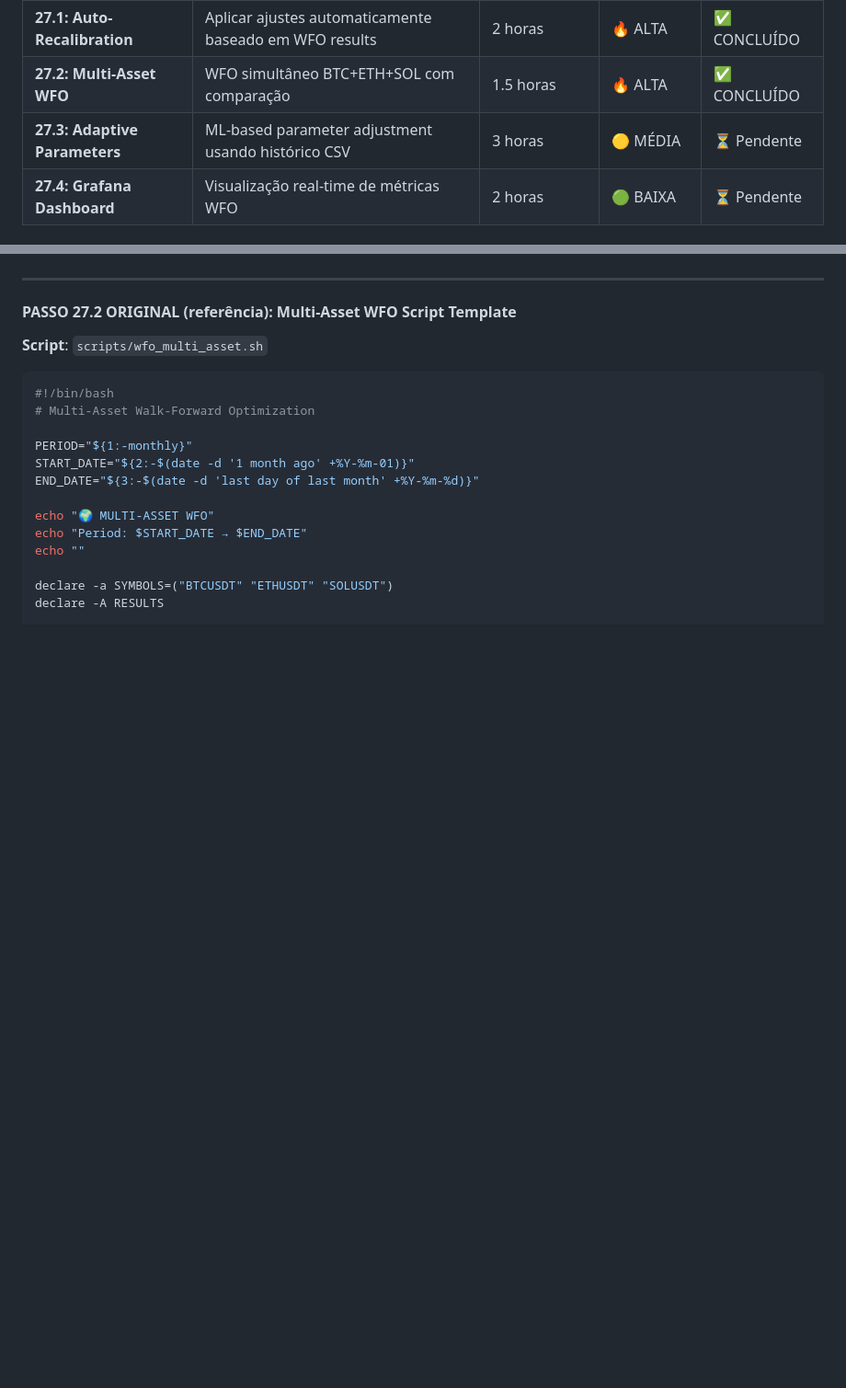
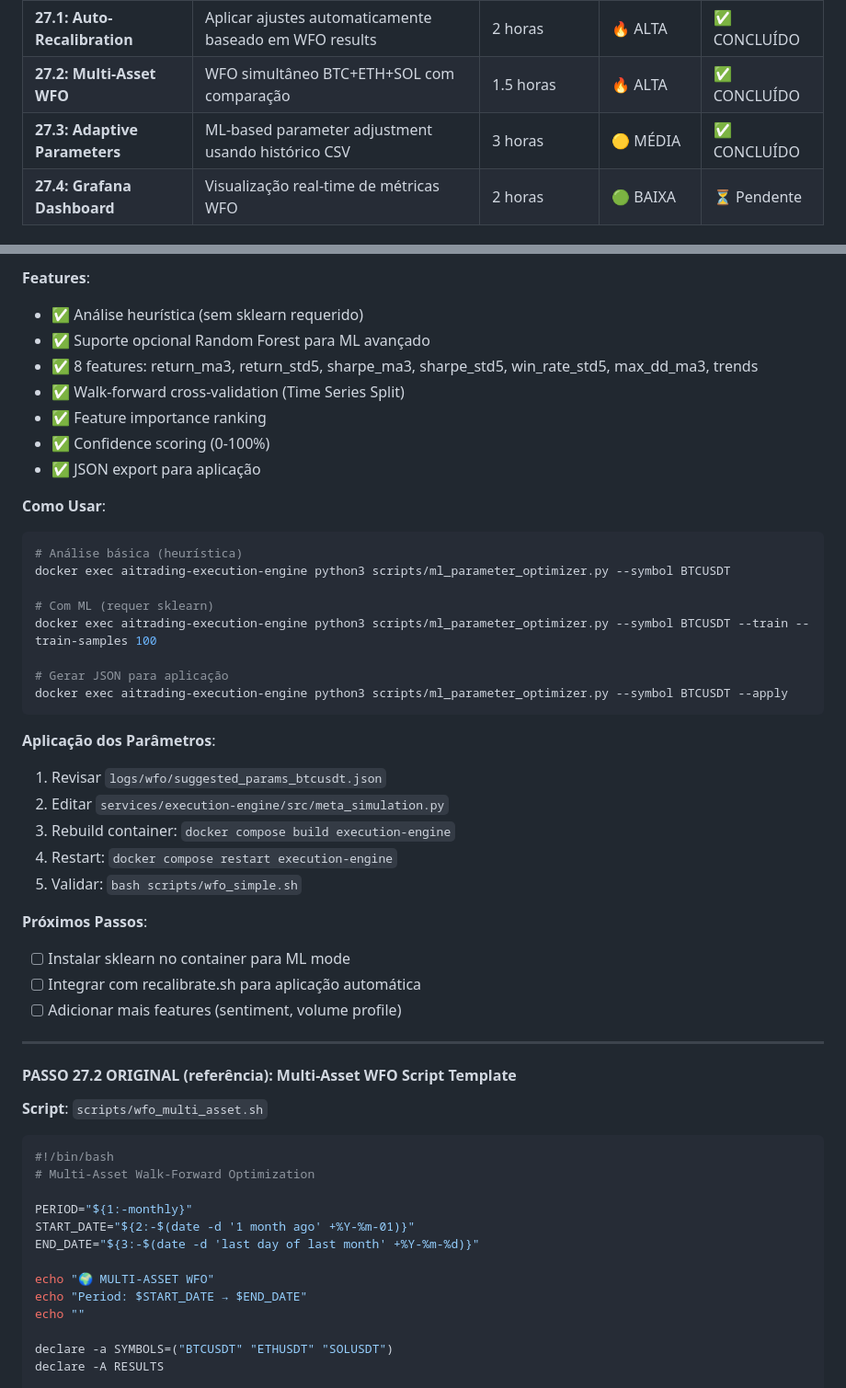
Before and after one commit to carloaf/aitrading-platform, a Markdown page: PLANO_DE_MELHORAMENTO.md, 2 parts joined by grey strips. Shown: that part at 92% size. Drawn GitHub-style; blank space fills up the shorter version.

````diff
--- a/PLANO_DE_MELHORAMENTO.md
+++ b/PLANO_DE_MELHORAMENTO.md
@@ -948,7 +948,7 @@ O PASSO 27 expande o WFO básico (PASSO 26) com 4 componentes avançados:
 |---------|-----------|----------------|------------|--------|
 | **27.1: Auto-Recalibration** | Aplicar ajustes automaticamente baseado em WFO results | 2 horas | 🔥 ALTA | ✅ CONCLUÍDO |
 | **27.2: Multi-Asset WFO** | WFO simultâneo BTC+ETH+SOL com comparação | 1.5 horas | 🔥 ALTA | ✅ CONCLUÍDO |
-| **27.3: Adaptive Parameters** | ML-based parameter adjustment usando histórico CSV | 3 horas | 🟡 MÉDIA | ⏳ Pendente |
+| **27.3: Adaptive Parameters** | ML-based parameter adjustment usando histórico CSV | 3 horas | 🟡 MÉDIA | ✅ CONCLUÍDO |
 | **27.4: Grafana Dashboard** | Visualização real-time de métricas WFO | 2 horas | 🟢 BAIXA | ⏳ Pendente |
 
 #### PASSO 27.1: Auto-Recalibration System ✅ CONCLUÍDO
@@ -1248,3 +1335,35 @@ bash scripts/wfo_multi_asset.sh
+**Features**:
+- ✅ Análise heurística (sem sklearn requerido)
+- ✅ Suporte opcional Random Forest para ML avançado
+- ✅ 8 features: return_ma3, return_std5, sharpe_ma3, sharpe_std5, win_rate_std5, max_dd_ma3, trends
+- ✅ Walk-forward cross-validation (Time Series Split)
+- ✅ Feature importance ranking
+- ✅ Confidence scoring (0-100%)
+- ✅ JSON export para aplicação
+
+**Como Usar**:
+```bash
+# Análise básica (heurística)
+docker exec aitrading-execution-engine python3 scripts/ml_parameter_optimizer.py --symbol BTCUSDT
+
+# Com ML (requer sklearn)
+docker exec aitrading-execution-engine python3 scripts/ml_parameter_optimizer.py --symbol BTCUSDT --train --train-samples 100
+
+# Gerar JSON para aplicação
+docker exec aitrading-execution-engine python3 scripts/ml_parameter_optimizer.py --symbol BTCUSDT --apply
+```
+
+**Aplicação dos Parâmetros**:
+1. Revisar `logs/wfo/suggested_params_btcusdt.json`
+2. Editar `services/execution-engine/src/meta_simulation.py`
+3. Rebuild container: `docker compose build execution-engine`
+4. Restart: `docker compose restart execution-engine`
+5. Validar: `bash scripts/wfo_simple.sh`
+
+**Próximos Passos**:
+- [ ] Instalar sklearn no container para ML mode
+- [ ] Integrar com recalibrate.sh para aplicação automática
+- [ ] Adicionar mais features (sentiment, volume profile)
 
 ---
 
````
Also changed, not shown: other parts of PLANO_DE_MELHORAMENTO.md (+87 -0 lines).
